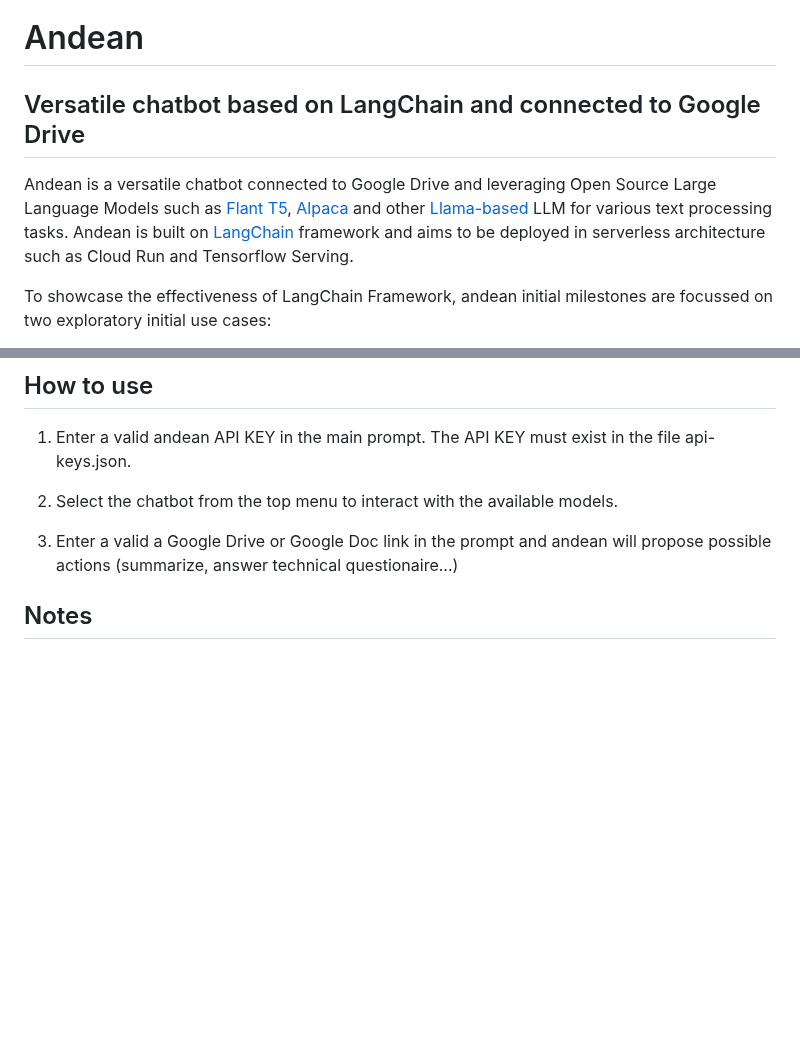
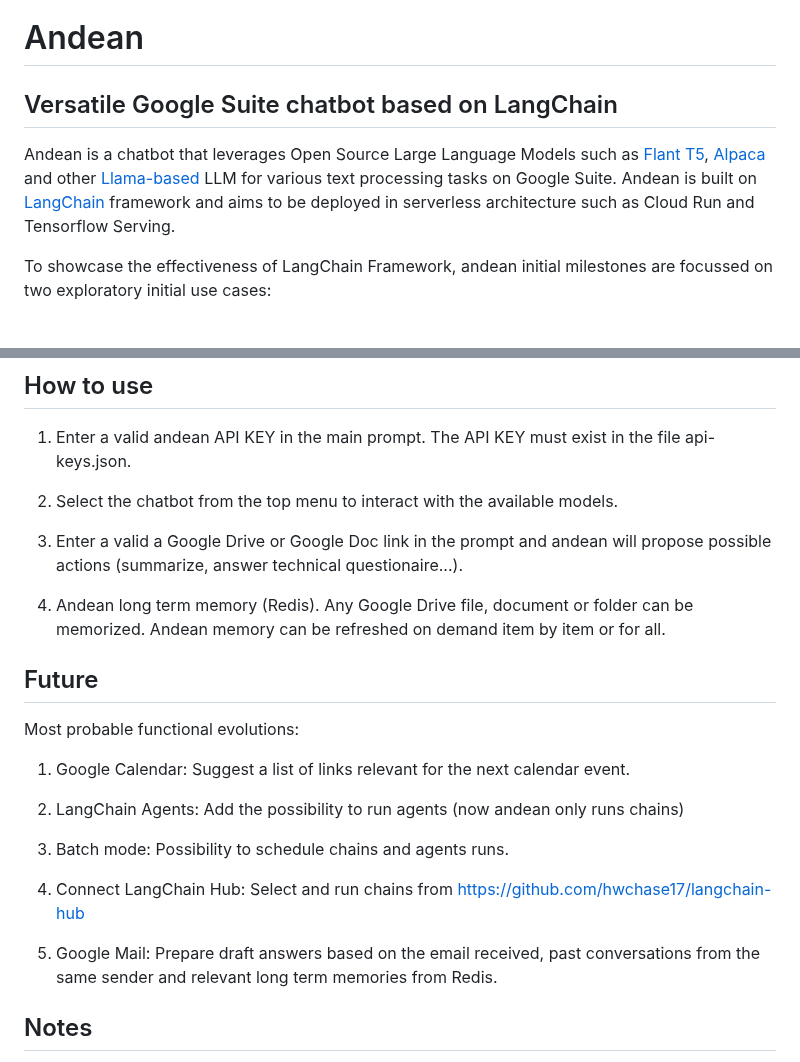
Before and after one commit to Yvelo/andean, a Markdown page: README.md, 2 parts joined by grey strips. Drawn GitHub-style; blank space fills up the shorter version.

```diff
--- a/README.md
+++ b/README.md
@@ -1,7 +1,7 @@
 # Andean
-## Versatile chatbot based on LangChain and connected to Google Drive
+## Versatile Google Suite chatbot based on LangChain
 
-Andean is a versatile chatbot connected to Google Drive and leveraging Open Source Large Language Models such as [Flant T5](https://huggingface.co/docs/transformers/model_doc/t5), [Alpaca](https://crfm.stanford.edu/2023/03/13/alpaca.html) and other [Llama-based](https://github.com/facebookresearch/llama) LLM for various text processing tasks. Andean is built on [LangChain](https://python.langchain.com/) framework and aims to be deployed in serverless architecture such as Cloud Run and Tensorflow Serving.
+Andean is a chatbot that leverages Open Source Large Language Models such as [Flant T5](https://huggingface.co/docs/transformers/model_doc/t5), [Alpaca](https://crfm.stanford.edu/2023/03/13/alpaca.html) and other [Llama-based](https://github.com/facebookresearch/llama) LLM for various text processing tasks on Google Suite. Andean is built on [LangChain](https://python.langchain.com/) framework and aims to be deployed in serverless architecture such as Cloud Run and Tensorflow Serving.
 
 To showcase the effectiveness of LangChain Framework, andean initial milestones are focussed on two exploratory initial use cases:
 
@@ -44,7 +44,23 @@ In a potential and yet-to-be-realized situation, Andean could be scaled up colla
 
 2) Select the chatbot from the top menu to interact with the available models.
 
-3) Enter a valid a Google Drive or Google Doc link in the prompt and andean will propose possible actions (summarize, answer technical questionaire...)
+3) Enter a valid a Google Drive or Google Doc link in the prompt and andean will propose possible actions (summarize, answer technical questionaire...).
+
+4) Andean long term memory (Redis). Any Google Drive file, document or folder can be memorized. Andean memory can be refreshed on demand item by item or for all.
+
+## Future
+
+Most probable functional evolutions:
+
+1) Google Calendar: Suggest a list of links relevant for the next calendar event.
+
+2) LangChain Agents: Add the possibility to run agents (now andean only runs chains)
+
+3) Batch mode: Possibility to schedule chains and agents runs.
+
+4) Connect LangChain Hub: Select and run chains from https://github.com/hwchase17/langchain-hub
+
+5) Google Mail: Prepare draft answers based on the email received, past conversations from the same sender and relevant long term memories from Redis.
 
 ## Notes
 
```
